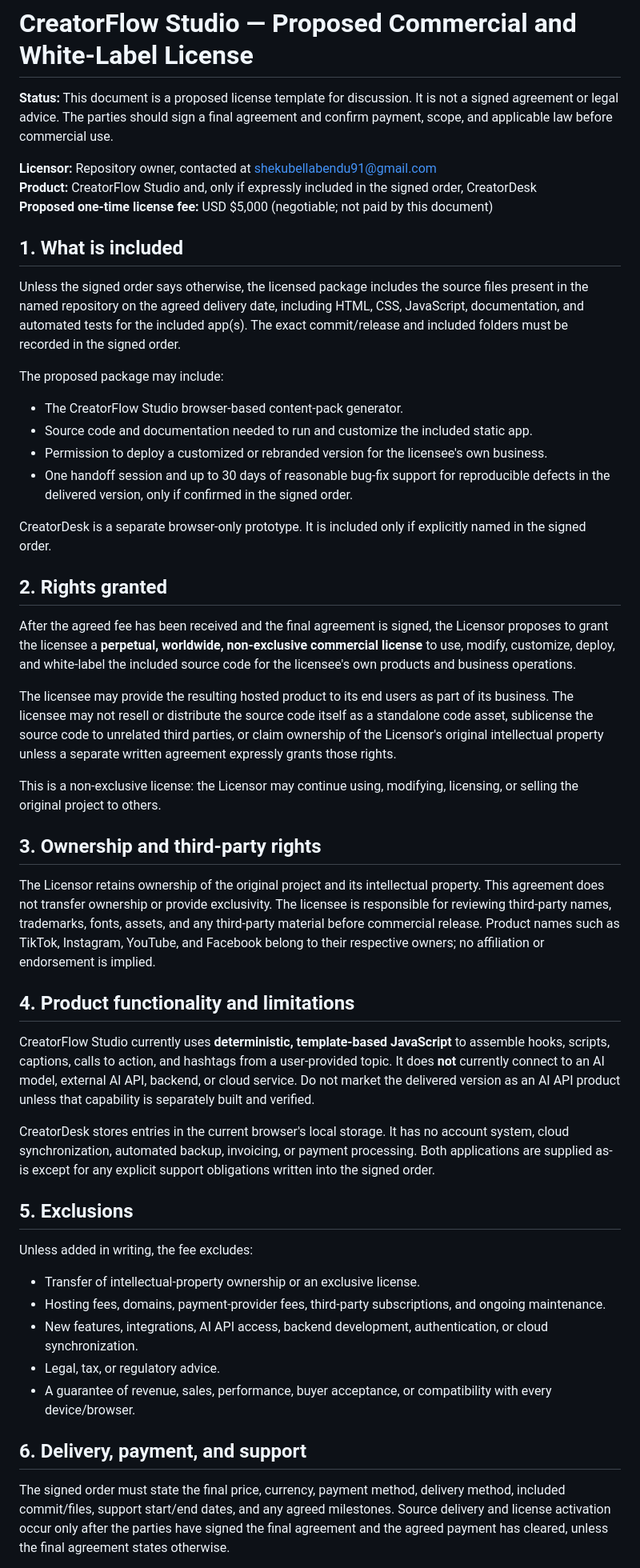
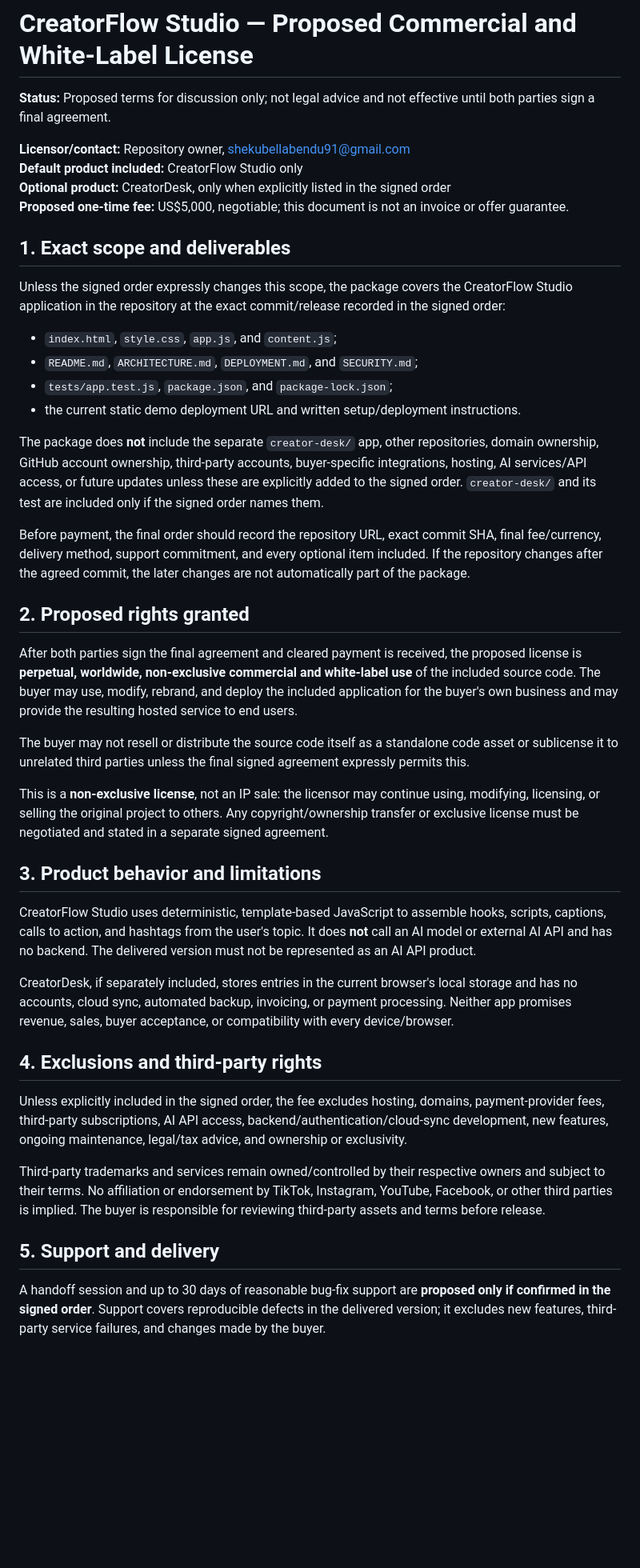
Before and after one commit to shekubellabendu91-create/creatorflow-studio-2026, a Markdown page: LICENSE.md, the part around one of its changes. Shown at 80% size. GitHub-like rendering; blank space fills up the shorter version.

Commit message:
docs: define exact commercial license scope

```diff
--- a/LICENSE.md
+++ b/LICENSE.md
@@ -1,51 +1,46 @@
 # CreatorFlow Studio — Proposed Commercial and White-Label License
 
-**Status:** This document is a proposed license template for discussion. It is not a signed agreement or legal advice. The parties should sign a final agreement and confirm payment, scope, and applicable law before commercial use.
+**Status:** Proposed terms for discussion only; not legal advice and not effective until both parties sign a final agreement.
 
-**Licensor:** Repository owner, contacted at shekubellabendu91@gmail.com
-**Product:** CreatorFlow Studio and, only if expressly included in the signed order, CreatorDesk
-**Proposed one-time license fee:** USD $5,000 (negotiable; not paid by this document)
+**Licensor/contact:** Repository owner, shekubellabendu91@gmail.com
+**Default product included:** CreatorFlow Studio only
+**Optional product:** CreatorDesk, only when explicitly listed in the signed order
+**Proposed one-time fee:** US$5,000, negotiable; this document is not an invoice or offer guarantee.
 
-## 1. What is included
+## 1. Exact scope and deliverables
 
-Unless the signed order says otherwise, the licensed package includes the source files present in the named repository on the agreed delivery date, including HTML, CSS, JavaScript, documentation, and automated tests for the included app(s). The exact commit/release and included folders must be recorded in the signed order.
+Unless the signed order expressly changes this scope, the package covers the CreatorFlow Studio application in the repository at the exact commit/release recorded in the signed order:
 
-The proposed package may include:
-- The CreatorFlow Studio browser-based content-pack generator.
-- Source code and documentation needed to run and customize the included static app.
-- Permission to deploy a customized or rebranded version for the licensee's own business.
-- One handoff session and up to 30 days of reasonable bug-fix support for reproducible defects in the delivered version, only if confirmed in the signed order.
+- `index.html`, `style.css`, `app.js`, and `content.js`;
+- `README.md`, `ARCHITECTURE.md`, `DEPLOYMENT.md`, and `SECURITY.md`;
+- `tests/app.test.js`, `package.json`, and `package-lock.json`;
+- the current static demo deployment URL and written setup/deployment instructions.
 
-CreatorDesk is a separate browser-only prototype. It is included only if explicitly named in the signed order.
+The package does **not** include the separate `creator-desk/` app, other repositories, domain ownership, GitHub account ownership, third-party accounts, buyer-specific integrations, hosting, AI services/API access, or future updates unless these are explicitly added to the signed order. `creator-desk/` and its test are included only if the signed order names them.
 
-## 2. Rights granted
+Before payment, the final order should record the repository URL, exact commit SHA, final fee/currency, delivery method, support commitment, and every optional item included. If the repository changes after the agreed commit, the later changes are not automatically part of the package.
 
-After the agreed fee has been received and the final agreement is signed, the Licensor proposes to grant the licensee a **perpetual, worldwide, non-exclusive commercial license** to use, modify, customize, deploy, and white-label the included source code for the licensee's own products and business operations.
+## 2. Proposed rights granted
 
-The licensee may provide the resulting hosted product to its end users as part of its business. The licensee may not resell or distribute the source code itself as a standalone code asset, sublicense the source code to unrelated third parties, or claim ownership of the Licensor's original intellectual property unless a separate written agreement expressly grants those rights.
+After both parties sign the final agreement and cleared payment is received, the proposed license is **perpetual, worldwide, non-exclusive commercial and white-label use** of the included source code. The buyer may use, modify, rebrand, and deploy the included application for the buyer's own business and may provide the resulting hosted service to end users.
 
-This is a non-exclusive license: the Licensor may continue using, modifying, licensing, or selling the original project to others.
+The buyer may not resell or distribute the source code itself as a standalone code asset or sublicense it to unrelated third parties unless the final signed agreement expressly permits this.
 
-## 3. Ownership and third-party rights
+This is a **non-exclusive license**, not an IP sale: the licensor may continue using, modifying, licensing, or selling the original project to others. Any copyright/ownership transfer or exclusive license must be negotiated and stated in a separate signed agreement.
 
-The Licensor retains ownership of the original project and its intellectual property. This agreement does not transfer ownership or provide exclusivity. The licensee is responsible for reviewing third-party names, trademarks, fonts, assets, and any third-party material before commercial release. Product names such as TikTok, Instagram, YouTube, and Facebook belong to their respective owners; no affiliation or endorsement is implied.
+## 3. Product behavior and limitations
 
-## 4. Product functionality and limitations
+CreatorFlow Studio uses deterministic, template-based JavaScript to assemble hooks, scripts, captions, calls to action, and hashtags from the user's topic. It does **not** call an AI model or external AI API and has no backend. The delivered version must not be represented as an AI API product.
 
-CreatorFlow Studio currently uses **deterministic, template-based JavaScript** to assemble hooks, scripts, captions, calls to action, and hashtags from a user-provided topic. It does **not** currently connect to an AI model, external AI API, backend, or cloud service. Do not market the delivered version as an AI API product unless that capability is separately built and verified.
+CreatorDesk, if separately included, stores entries in the current browser's local storage and has no accounts, cloud sync, automated backup, invoicing, or payment processing. Neither app promises revenue, sales, buyer acceptance, or compatibility with every device/browser.
 
-CreatorDesk stores entries in the current browser's local storage. It has no account system, cloud synchronization, automated backup, invoicing, or payment processing. Both applications are supplied as-is except for any explicit support obligations written into the signed order.
+## 4. Exclusions and third-party rights
 
-## 5. Exclusions
+Unless explicitly included in the signed order, the fee excludes hosting, domains, payment-provider fees, third-party subscriptions, AI API access, backend/authentication/cloud-sync development, new features, ongoing maintenance, legal/tax advice, and ownership or exclusivity.
 
-Unless added in writing, the fee excludes:
-- Transfer of intellectual-property ownership or an exclusive license.
-- Hosting fees, domains, payment-provider fees, third-party subscriptions, and ongoing maintenance.
-- New features, integrations, AI API access, backend development, authentication, or cloud synchronization.
-- Legal, tax, or regulatory advice.
-- A guarantee of revenue, sales, performance, buyer acceptance, or compatibility with every device/browser.
+Third-party trademarks and services remain owned/controlled by their respective owners and subject to their terms. No affiliation or endorsement by TikTok, Instagram, YouTube, Facebook, or other third parties is implied. The buyer is responsible for reviewing third-party assets and terms before release.
 
-## 6. Delivery, payment, and support
+## 5. Support and delivery
 
-The signed order must state the final price, currency, payment method, delivery method, included commit/files, support start/end dates, and any agreed milestones. Source delivery and license activation occur only after the parties have signed the final agreement and the agreed payment has cleared, unless the final agreement states otherwise.
+A handoff session and up to 30 days of reasonable bug-fix support are **proposed only if confirmed in the signed order**. Support covers reproducible defects in the delivered version; it excludes new features, third-party service failures, and changes made by the buyer.
 
```
Also changed, not shown: other parts of LICENSE.md (+4 -8 lines).
